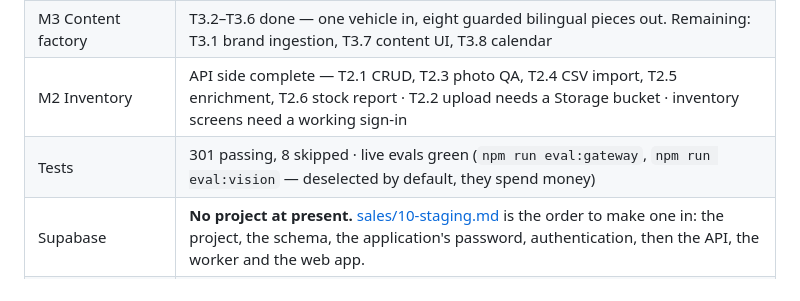
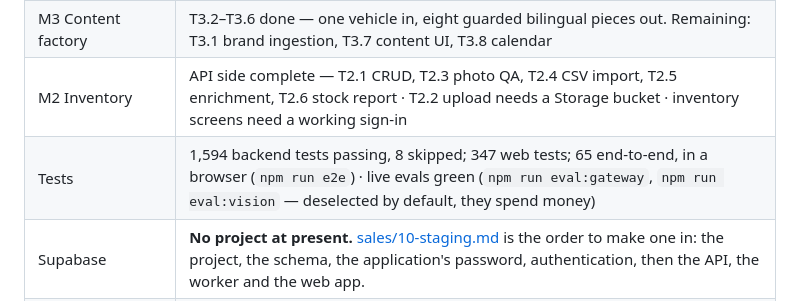
Before and after one commit to taherfarg/dealerai-os, a Markdown page: docs/README.md, the part around the change. Drawn GitHub-style.

Commit message:
docs(sales): S7 Part D, the Playwright suite and staging, with the run recorded
The review: what the suite found in the app before it was finished — a
search box that lost letters typed at speed, a tab put back by a search,
a pasted address answered in the API's words, a page with no heading —
what differs from the plan (the worker is in the suite's stack: a
customer is waiting until a reply is sent), and what is known and left.

Part D's first exit is met here and waits for a push to be met on
GitHub: 65 tests, under five minutes, as a CI job. Its second — staging,
and a real sign-in — has what the code owes it and nothing run for
real: the project the docs named is gone, and docs/sales/10-staging.md
is the order to make another in.

Co-Authored-By: Claude Opus 5.5 <noreply@anthropic.com>

```diff
--- a/docs/README.md
+++ b/docs/README.md
@@ -141,7 +141,7 @@ localhost, but the discipline is the real protection.
 | Known gap | **A real sign-in has never been exercised.** Supabase email confirmation is ON and the built-in SMTP rate-limits immediately, so no test user could be created. The gate, redirect and session plumbing are verified; the credential round trip is not. Confirm a user (or disable confirmation on the dev project) and log in once. **Still true.** What it needed from the code is done (Sales S7 Part D): sessions verified against the keys a project publishes, email links that open in any browser, a forgotten password, an image, and a check that a deployment is fit. The sign-in itself is the staging day's ([sales/10-staging.md](sales/10-staging.md) §7). |
 | M3 Content factory | T3.2–T3.6 done — one vehicle in, eight guarded bilingual pieces out. Remaining: T3.1 brand ingestion, T3.7 content UI, T3.8 calendar |
 | M2 Inventory | API side complete — T2.1 CRUD, T2.3 photo QA, T2.4 CSV import, T2.5 enrichment, T2.6 stock report · T2.2 upload needs a Storage bucket · inventory screens need a working sign-in |
-| Tests | 301 passing, 8 skipped · live evals green (`npm run eval:gateway`, `npm run eval:vision` — deselected by default, they spend money) |
+| Tests | 1,594 backend tests passing, 8 skipped; 347 web tests; 65 end-to-end, in a browser (`npm run e2e`) · live evals green (`npm run eval:gateway`, `npm run eval:vision` — deselected by default, they spend money) |
 | Supabase | **No project at present.** [sales/10-staging.md](sales/10-staging.md) is the order to make one in: the project, the schema, the application's password, authentication, then the API, the worker and the web app. |
 | Meta / WhatsApp / TikTok app review | Not started — **long lead time, start now** |
 
```
Also changed, not shown: docs/sales/README.md (+1 -1 lines), 1 other file.
